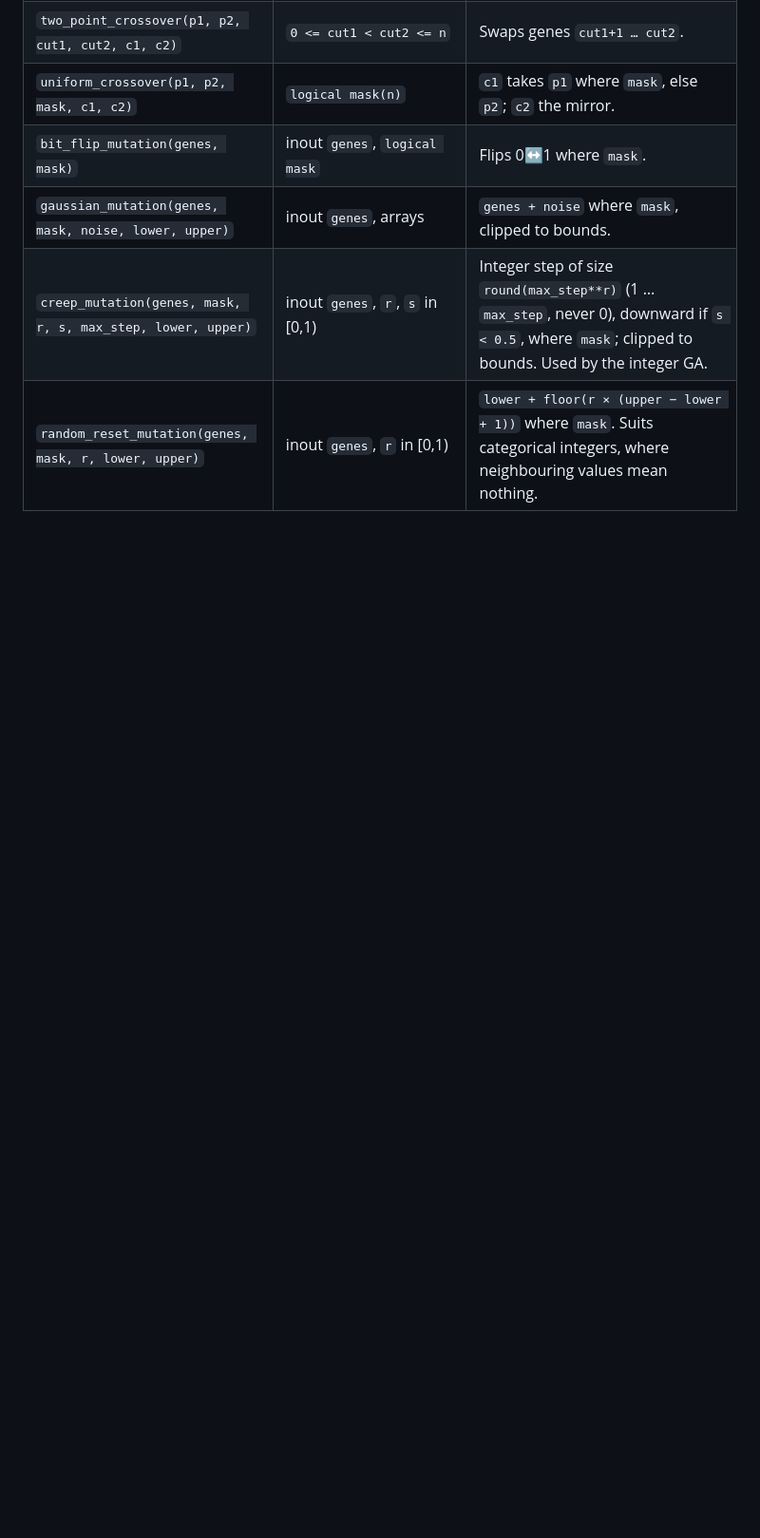
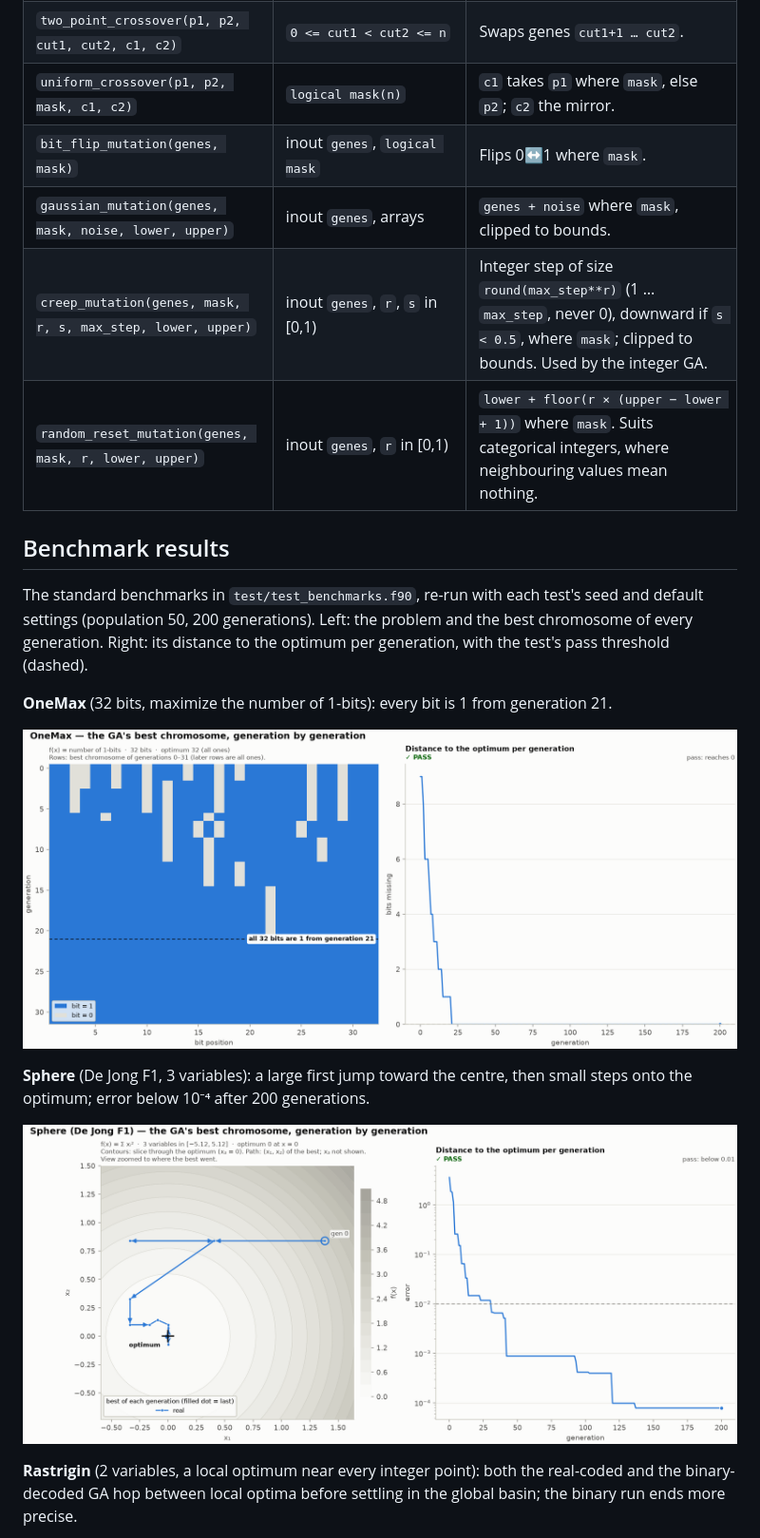
Before and after one commit to ElDeriuos/genetic_algorithm, a Markdown page: README.md, the part around one of its changes. Shown at 95% size. Rendered like a GitHub page; pictures changed too: docs/images/benchmark_onemax.png (added), docs/images/benchmark_sphere.png (added); blank space fills up the shorter version.

Commit message:
docs: add benchmark result figures to README
Show OneMax, Sphere, Rastrigin and Rosenbrock: the best chromosome of every generation next to its distance to the optimum and the test's pass threshold, re-run with the tests' seeds.

Co-Authored-By: Claude Opus 5.5 <noreply@anthropic.com>

```diff
--- a/README.md
+++ b/README.md
@@ -167,3 +167,17 @@ To write your own GA loop, the operators are public. Each takes its random numbe
 | `creep_mutation(genes, mask, r, s, max_step, lower, upper)` | inout `genes`, `r`, `s` in [0,1) | Integer step of size `round(max_step**r)` (1 … `max_step`, never 0), downward if `s < 0.5`, where `mask`; clipped to bounds. Used by the integer GA. |
 | `random_reset_mutation(genes, mask, r, lower, upper)` | inout `genes`, `r` in [0,1) | `lower + floor(r × (upper − lower + 1))` where `mask`. Suits categorical integers, where neighbouring values mean nothing. |
 
+## Benchmark results
+
+The standard benchmarks in `test/test_benchmarks.f90`, re-run with each test's seed and default settings (population 50, 200 generations). Left: the problem and the best chromosome of every generation. Right: its distance to the optimum per generation, with the test's pass threshold (dashed).
+
+**OneMax** (32 bits, maximize the number of 1-bits): every bit is 1 from generation 21.
+
+![OneMax: grid of the best 32-bit string per generation, with the last 0-bits disappearing by generation 21; the distance to the optimum falls from 9 missing bits to 0](docs/images/benchmark_onemax.png)
+
+**Sphere** (De Jong F1, 3 variables): a large first jump toward the centre, then small steps onto the optimum; error below 10⁻⁴ after 200 generations.
+
+![Sphere: contour map with the best chromosome's path stepping in to the origin; error falls from about 3.6 to below 1e-4](docs/images/benchmark_sphere.png)
+
+**Rastrigin** (2 variables, a local optimum near every integer point): both the real-coded and the binary-decoded GA hop between local optima before settling in the global basin; the binary run ends more precise.
+
```
Also changed, not shown: other parts of README.md (+6 -0 lines), docs/images/benchmark_rastrigin.png (added), docs/images/benchmark_rosenbrock.png (added).
